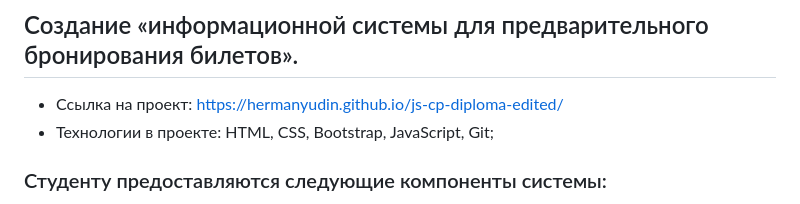
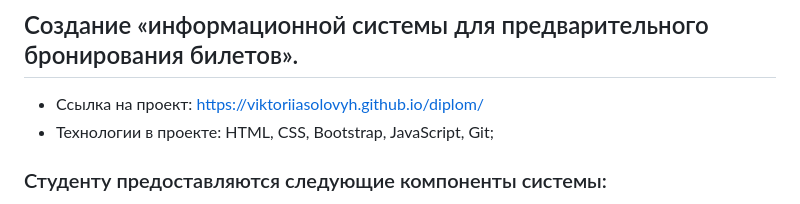
Before and after one commit to ViktoriiaSolovyh/diplom, a Markdown page: README.md, the part around the change. GitHub-like rendering.

Commit message:
добавлена ссылка

```diff
--- a/README.md
+++ b/README.md
@@ -1,7 +1,7 @@
 # Дипломное задание по курсу «JavaScript-программирование для начинающих»
 
 ## Создание «информационной системы для предварительного бронирования билетов».
-- Ссылка на проект: https://hermanyudin.github.io/js-cp-diploma-edited/
+- Ссылка на проект: https://viktoriiasolovyh.github.io/diplom/
 - Технологии в проекте: HTML, CSS, Bootstrap, JavaScript, Git;
 
 
```
